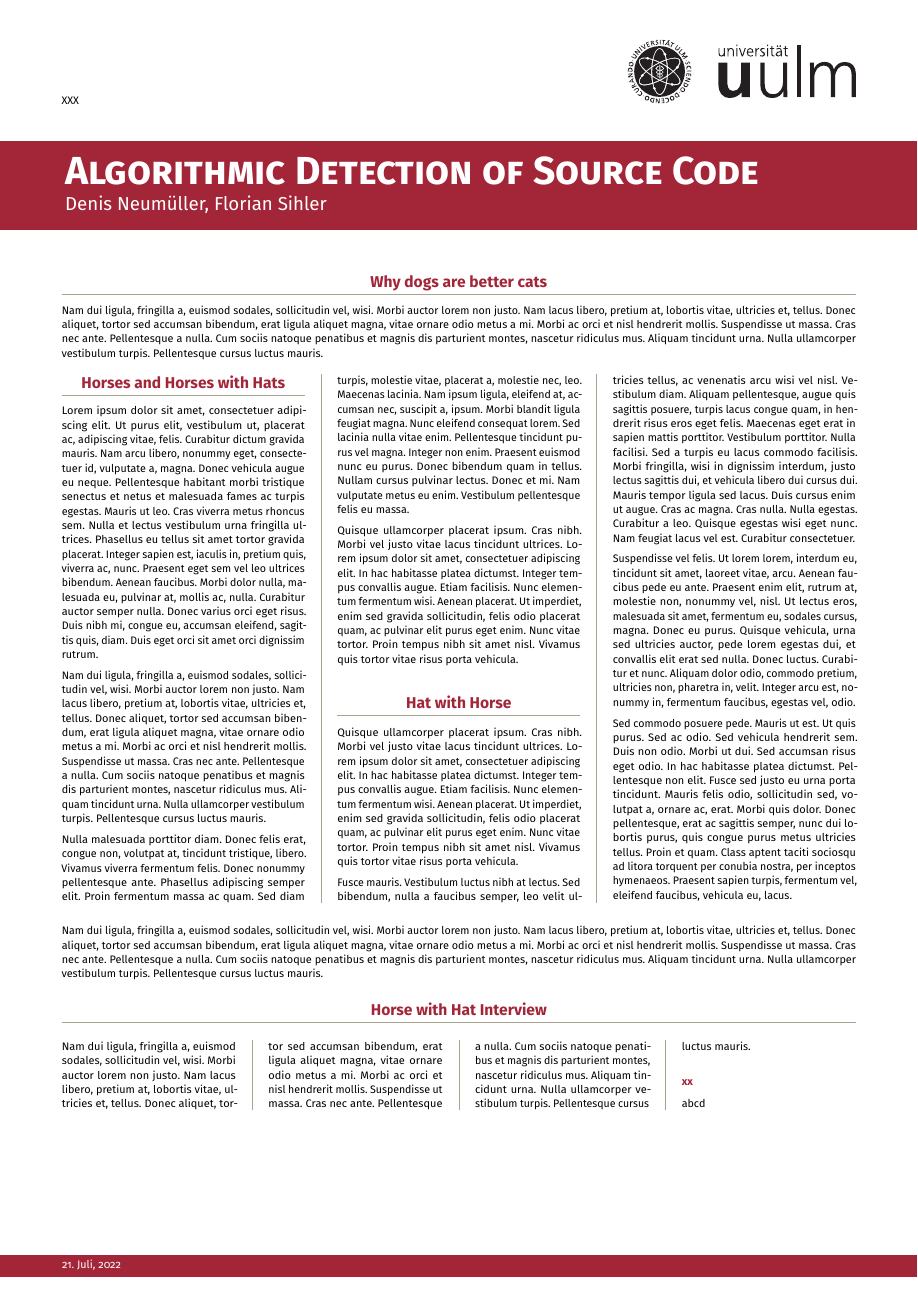
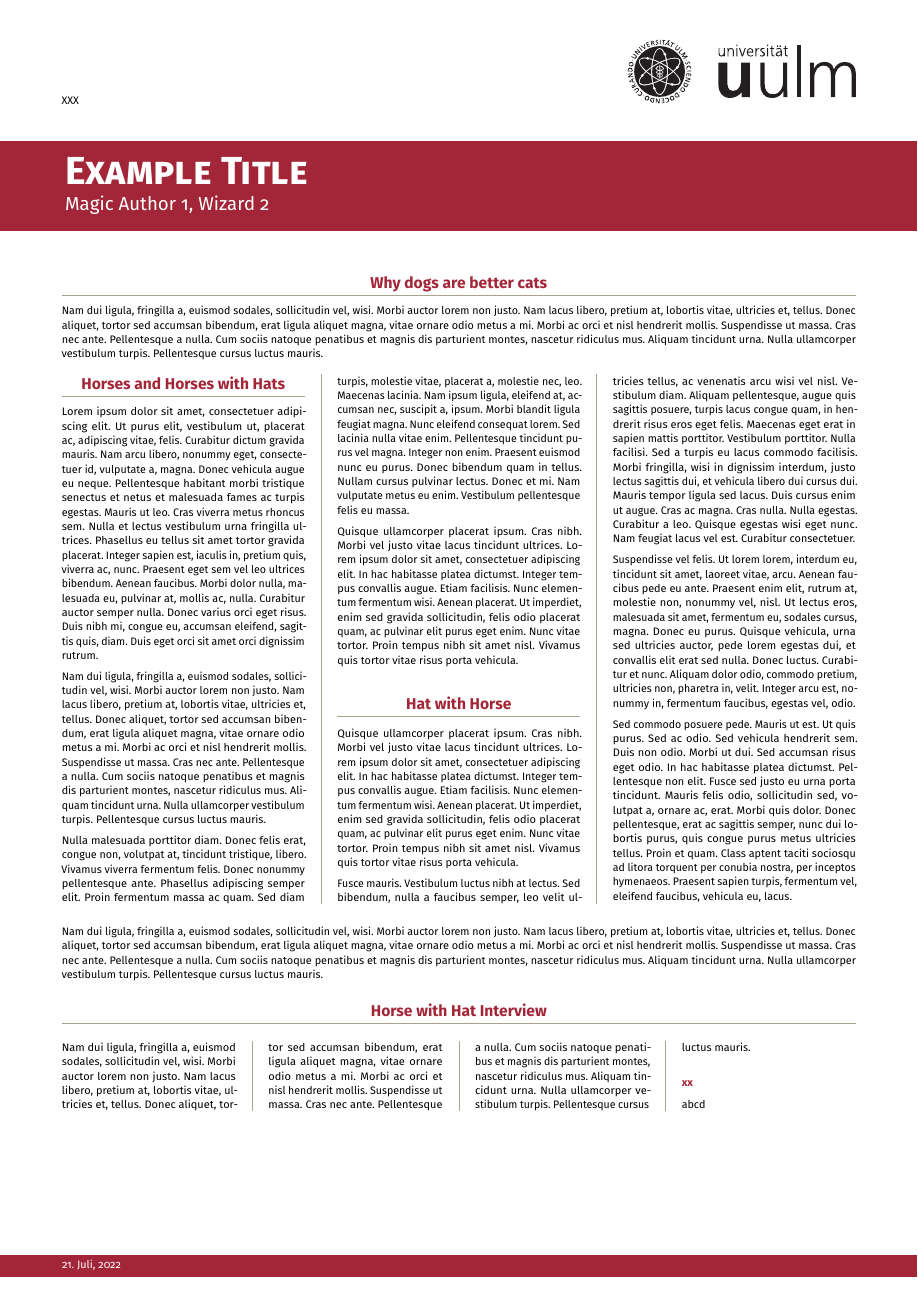
Before and after one commit to EagleoutIce/uulm-cs-poster, a LaTeX poster (example.tex, which reads uulm-cs-poster.cls): the whole page. Compiled offline with pdfLaTeX.

Commit message:
updating the usage of \and

```diff
--- a/example.tex
+++ b/example.tex
@@ -8,8 +8,8 @@
 \usepackage{enumitem}
 \usepackage{lipsum}
 
-\title{Algorithmic Detection of Source Code}
-\author{Denis Neumüller, Florian Sihler}
+\title{Example Title}
+\author{Magic Author 1\and Wizard 2}
 \date{21. Juli, 2022}
 \logo{XXX}
 
--- a/uulm-cs-poster.cls
+++ b/uulm-cs-poster.cls
@@ -35,7 +35,7 @@
 \def\institute#1{\def\@institute{#1}}
 \let\@institute\@empty
 
-% TODO: SP logo
+\def\and{,\space}% maybe more elaborate with automatic and?
 \def\maketitle{\begingroup\leavevmode
 \parskip\z@\relax
 \vskip\dimexpr-\parskip-\baselineskip-11mm\relax\par
```
